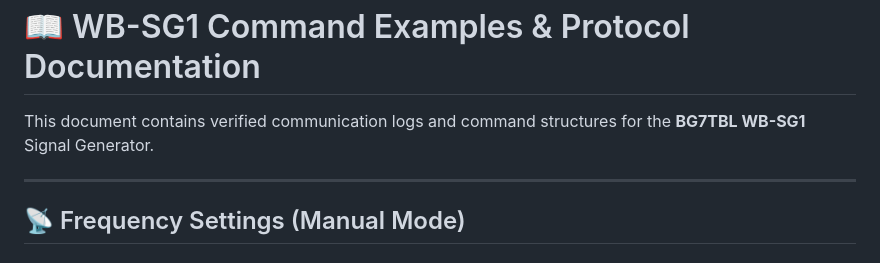
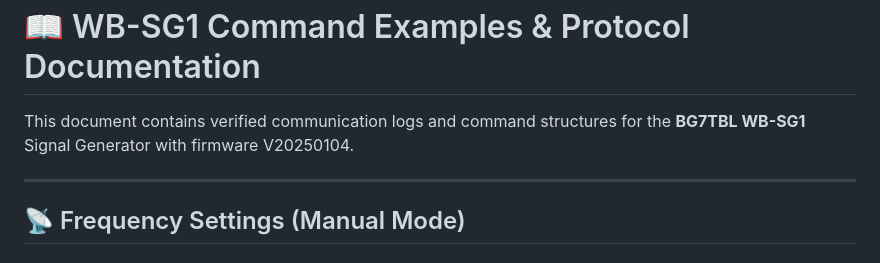
Before and after one commit to katzenjens/wbsg1, a Markdown page: fulldoc.md, the part around the change. Drawn GitHub-style.

```diff
--- a/fulldoc.md
+++ b/fulldoc.md
@@ -1,7 +1,7 @@
 📖 WB-SG1 Command Examples & Protocol Documentation
 ===================================================
 
-This document contains verified communication logs and command structures for the **BG7TBL WB-SG1** Signal Generator.
+This document contains verified communication logs and command structures for the **BG7TBL WB-SG1** Signal Generator with firmware V20250104.
 
 * * *
 
```
